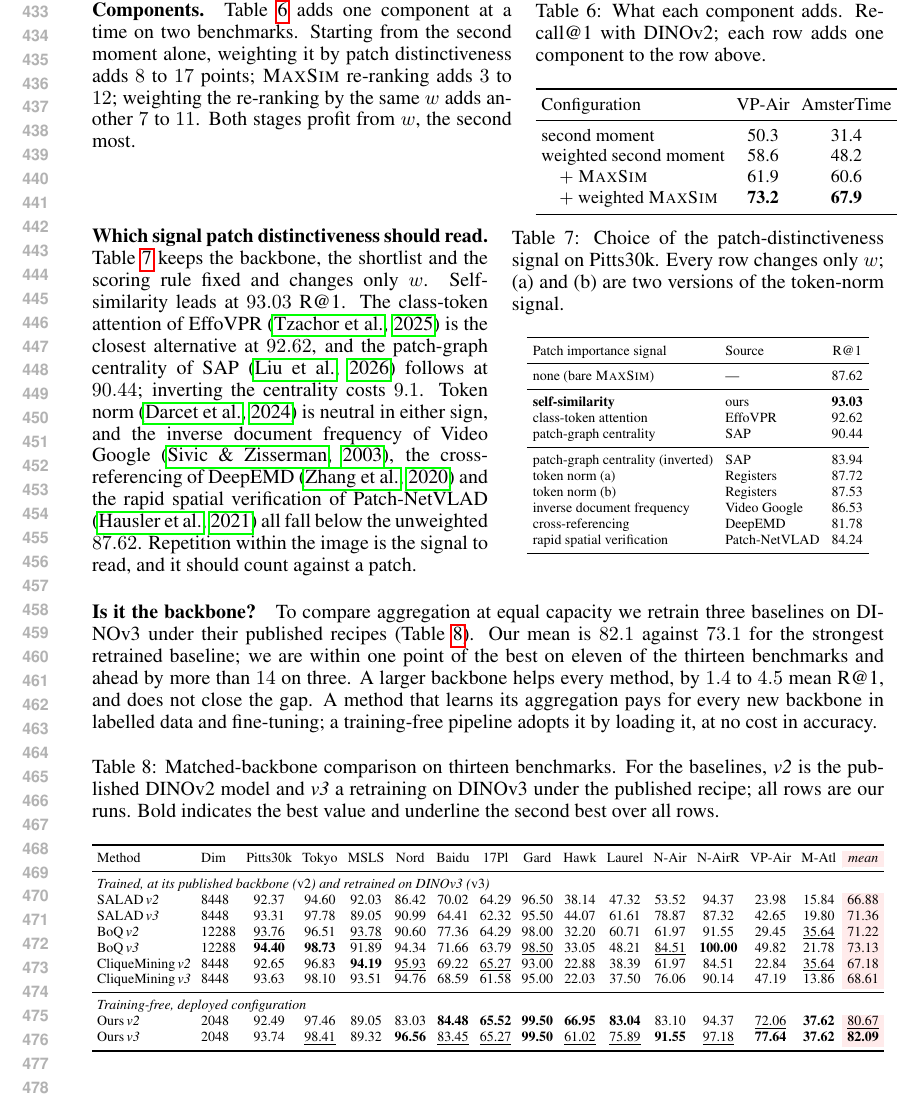
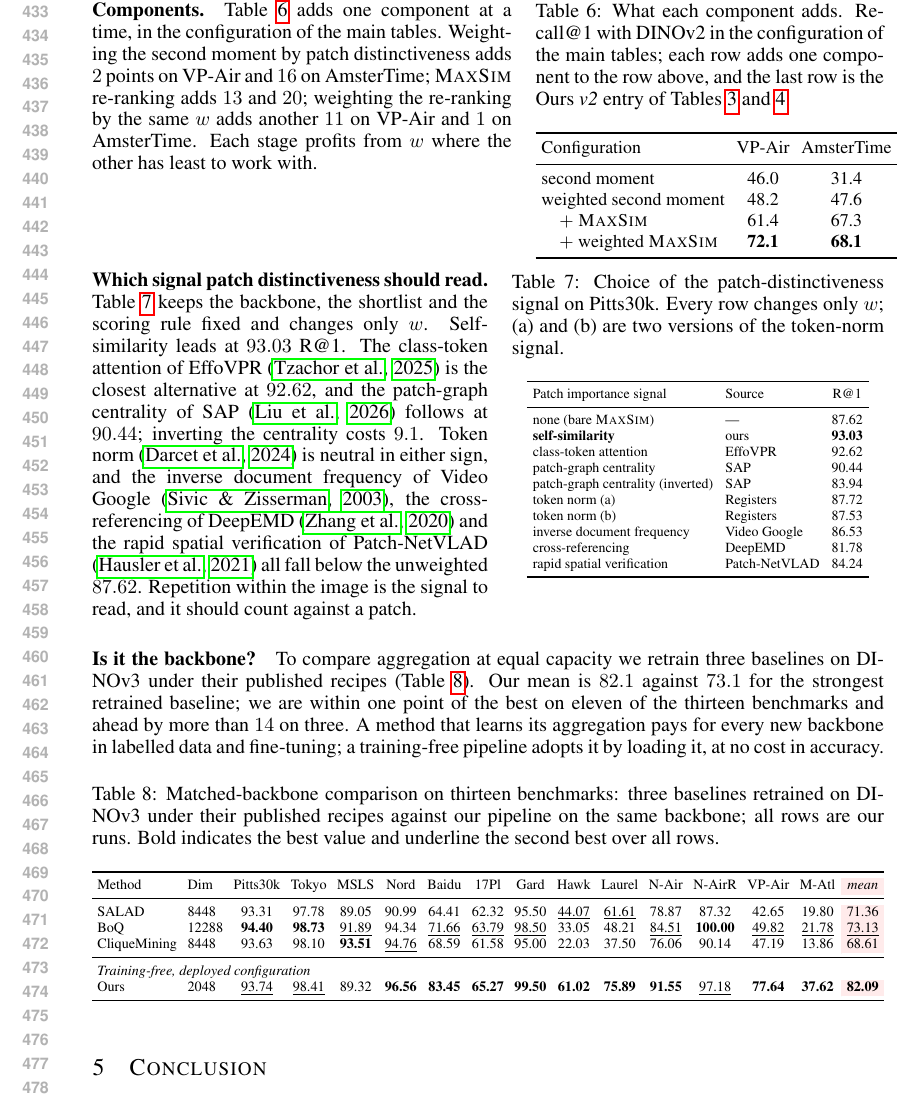
Before and after one commit to Zarreboln/iclr2027-new1, a LaTeX paper (iclr2027_conference.tex, which reads sections/04_exp_setup.tex): part of page 9 of 25, cut so that both start at the same text. Compiled offline with pdfLaTeX.

Commit message:
Table 6 recomputed in the main-table protocol (stage 1 over all tokens, stage 2 as deployed): VP-Air 46.0/48.2/61.4/72.1, AmsterTime 31.4/47.6/67.3/68.1; Table 7 inner rules removed; Table 8 keeps only the DINOv3 rows
Co-Authored-By: Claude Fable 5.1 <noreply@anthropic.com>

```diff
--- a/sections/04_exp_setup.tex
+++ b/sections/04_exp_setup.tex
@@ -152,22 +152,22 @@ VLAD-BuFF & 37.3\dlt{+23.7} & 33.9\dlt{+33.0} & 64.5\dlt{+1.0} & 96.5\dlt{+3.0}
 
 \noindent\begin{minipage}[t]{0.53\textwidth}
 \vspace{0pt}
-\paragraph{Components.} Table~\ref{tab:components} adds one component at a time on two benchmarks. Starting from the second moment alone, weighting it by patch distinctiveness adds $8$ to $17$ points; \textsc{MaxSim} re-ranking adds $3$ to $12$; weighting the re-ranking by the same $w$ adds another $7$ to $11$. Both stages profit from $w$, the second most.
+\paragraph{Components.} Table~\ref{tab:components} adds one component at a time, in the configuration of the main tables. Weighting the second moment by patch distinctiveness adds $2$ points on VP-Air and $16$ on AmsterTime; \textsc{MaxSim} re-ranking adds $13$ and $20$; weighting the re-ranking by the same $w$ adds another $11$ on VP-Air and $1$ on AmsterTime. Each stage profits from $w$ where the other has least to work with.
 \end{minipage}\hfill
 \begin{minipage}[t]{0.44\textwidth}
 \vspace{0pt}
 \centering
-\captionof{table}{What each component adds. Recall@1 with DINOv2; each row adds one component to the row above.}
+\captionof{table}{What each component adds. Recall@1 with DINOv2 in the configuration of the main tables; each row adds one component to the row above, and the last row is the Ours \emph{v2} entry of Tables~\ref{tab:breadth} and~\ref{tab:trained}.}
 \label{tab:components}
 {\footnotesize\setlength{\tabcolsep}{3pt}\renewcommand{\arraystretch}{1.05}
 \begin{tabular}{lcc}
 \toprule
 Configuration & VP-Air & AmsterTime \\
 \midrule
-second moment & 50.3 & 31.4 \\
-weighted second moment & 58.6 & 48.2 \\
-\quad $+$ \textsc{MaxSim} & 61.9 & 60.6 \\
-\quad $+$ weighted \textsc{MaxSim} & \textbf{73.2} & \textbf{67.9} \\
+second moment & 46.0 & 31.4 \\
+weighted second moment & 48.2 & 47.6 \\
+\quad $+$ \textsc{MaxSim} & 61.4 & 67.3 \\
+\quad $+$ weighted \textsc{MaxSim} & \textbf{72.1} & \textbf{68.1} \\
 \bottomrule
 \end{tabular}}
 \end{minipage}
@@ -204,10 +202,10 @@ rapid spatial verification & Patch-NetVLAD & 84.24 \\
 \end{minipage}
 
 
-\paragraph{Is it the backbone?} To compare aggregation at equal capacity we retrain three baselines on DINOv3 under their published recipes (Table~\ref{tab:perdataset}). Our mean is $82.1$ against $73.1$ for the strongest retrained baseline; we are within one point of the best on eleven of the thirteen benchmarks and ahead by more than $14$ on three. A larger backbone helps every method, by $1.4$ to $4.5$ mean R@1, and does not close the gap. A method that learns its aggregation pays for every new backbone in labelled data and fine-tuning; a training-free pipeline adopts it by loading it, at no cost in accuracy.
+\paragraph{Is it the backbone?} To compare aggregation at equal capacity we retrain three baselines on DINOv3 under their published recipes (Table~\ref{tab:perdataset}). Our mean is $82.1$ against $73.1$ for the strongest retrained baseline; we are within one point of the best on eleven of the thirteen benchmarks and ahead by more than $14$ on three. A method that learns its aggregation pays for every new backbone in labelled data and fine-tuning; a training-free pipeline adopts it by loading it, at no cost in accuracy.
 
 \begin{table}[!htb]
-\caption{Matched-backbone comparison on thirteen benchmarks. For the baselines, \emph{v2} is the published DINOv2 model and \emph{v3} a retraining on DINOv3 under the published recipe; all rows are our runs. Bold indicates the best value and underline the second best over all rows.}
+\caption{Matched-backbone comparison on thirteen benchmarks: three baselines retrained on DINOv3 under their published recipes against our pipeline on the same backbone; all rows are our runs. Bold indicates the best value and underline the second best over all rows.}
 \label{tab:perdataset}
 \centering
 {\scriptsize\setlength{\tabcolsep}{2.6pt}%
@@ -217,17 +215,12 @@ rapid spatial verification & Patch-NetVLAD & 84.24 \\
 Method & Dim & Pitts30k & Tokyo & MSLS & Nord & Baidu & 17Pl & Gard & Hawk & Laurel & N-Air & N-AirR & VP-Air & M-Atl & \emph{mean} \\
 
 \midrule
-\multicolumn{16}{l}{\emph{Trained, at its published backbone (\emph{v2}) and retrained on DINOv3 (\emph{v3})}} \\
-SALAD\,\emph{v2} & 8448 & 92.37 & 94.60 & 92.03 & 86.42 & 70.02 & 64.29 & 96.50 & 38.14 & 47.32 & 53.52 & 94.37 & 23.98 & 15.84 & 66.88 \\
-SALAD\,\emph{v3} & 8448 & 93.31 & 97.78 & 89.05 & 90.99 & 64.41 & 62.32 & 95.50 & 44.07 & 61.61 & 78.87 & 87.32 & 42.65 & 19.80 & 71.36 \\
-BoQ\,\emph{v2} & 12288 & \underline{93.76} & 96.51 & \underline{93.78} & 90.60 & 77.36 & 64.29 & 98.00 & 32.20 & 60.71 & 61.97 & 91.55 & 29.45 & \underline{35.64} & 71.22 \\
-BoQ\,\emph{v3} & 12288 & \textbf{94.40} & \textbf{98.73} & 91.89 & 94.34 & 71.66 & 63.79 & \underline{98.50} & 33.05 & 48.21 & \underline{84.51} & \textbf{100.00} & 49.82 & 21.78 & 73.13 \\
-CliqueMining\,\emph{v2} & 8448 & 92.65 & 96.83 & \textbf{94.19} & \underline{95.93} & 69.22 & \underline{65.27} & 93.00 & 22.88 & 38.39 & 61.97 & 84.51 & 22.84 & \underline{35.64} & 67.18 \\
-CliqueMining\,\emph{v3} & 8448 & 93.63 & 98.10 & 93.51 & 94.76 & 68.59 & 61.58 & 95.00 & 22.03 & 37.50 & 76.06 & 90.14 & 47.19 & 13.86 & 68.61 \\
+SALAD & 8448 & 93.31 & 97.78 & 89.05 & 90.99 & 64.41 & 62.32 & 95.50 & \underline{44.07} & \underline{61.61} & 78.87 & 87.32 & 42.65 & 19.80 & 71.36 \\
+BoQ & 12288 & \textbf{94.40} & \textbf{98.73} & \underline{91.89} & 94.34 & \underline{71.66} & \underline{63.79} & \underline{98.50} & 33.05 & 48.21 & \underline{84.51} & \textbf{100.00} & \underline{49.82} & \underline{21.78} & \underline{73.13} \\
+CliqueMining & 8448 & 93.63 & 98.10 & \textbf{93.51} & \underline{94.76} & 68.59 & 61.58 & 95.00 & 22.03 & 37.50 & 76.06 & 90.14 & 47.19 & 13.86 & 68.61 \\
 \midrule
 \multicolumn{16}{l}{\emph{Training-free, deployed configuration}} \\
-Ours\,\emph{v2} & 2048 & 92.49 & 97.46 & 89.05 & 83.03 & \textbf{84.48} & \textbf{65.52} & \textbf{99.50} & \textbf{66.95} & \textbf{83.04} & 83.10 & 94.37 & \underline{72.06} & \textbf{37.62} & \underline{80.67} \\
-Ours\,\emph{v3} & 2048 & 93.74 & \underline{98.41} & 89.32 & \textbf{96.56} & \underline{83.45} & \underline{65.27} & \textbf{99.50} & \underline{61.02} & \underline{75.89} & \textbf{91.55} & \underline{97.18} & \textbf{77.64} & \textbf{37.62} & \textbf{82.09} \\
+Ours & 2048 & \underline{93.74} & \underline{98.41} & 89.32 & \textbf{96.56} & \textbf{83.45} & \textbf{65.27} & \textbf{99.50} & \textbf{61.02} & \textbf{75.89} & \textbf{91.55} & \underline{97.18} & \textbf{77.64} & \textbf{37.62} & \textbf{82.09} \\
 \bottomrule
 \end{tabular}%
 }%
```
Also changed, not shown: sections/04_exp_setup.tex (2 more changed lines).
